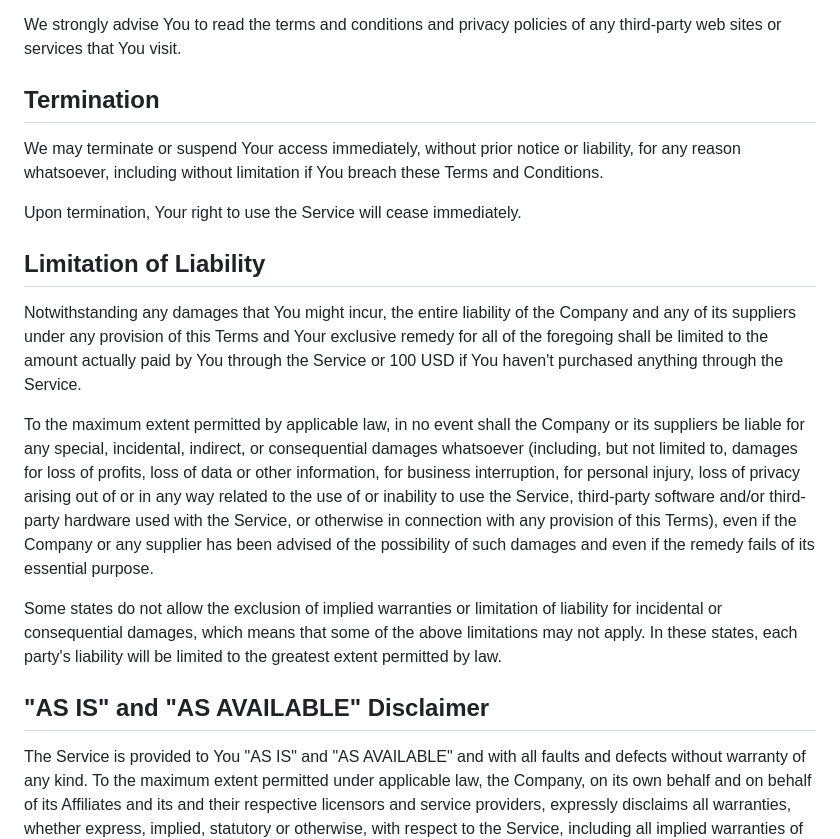
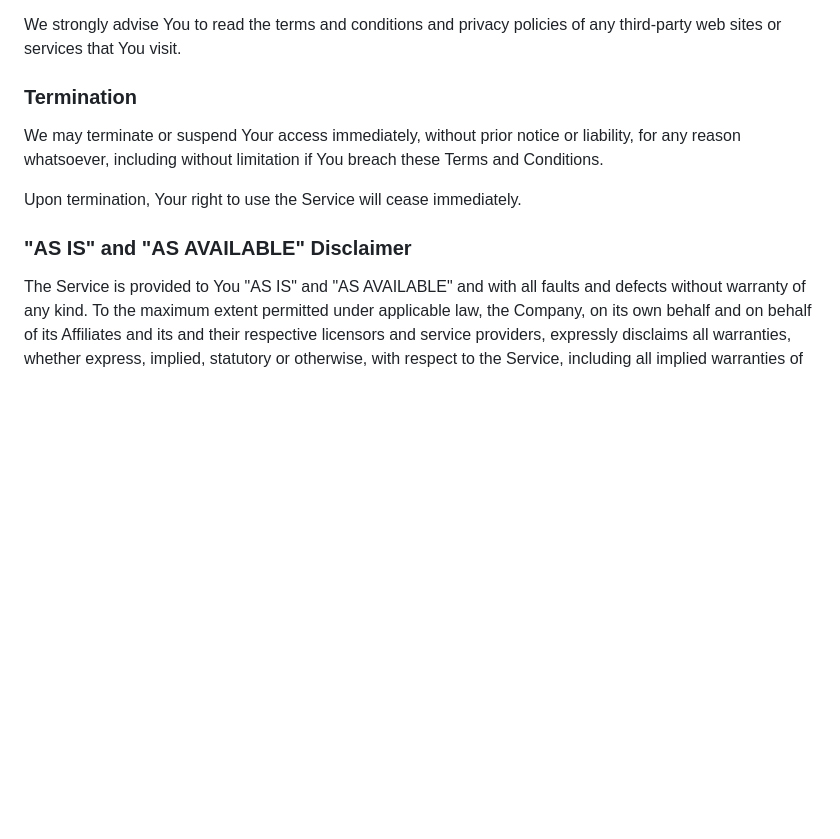
Before and after one commit to neodru/geeky-clean-tech, a Markdown page: src/pages/terms.md, the part around one of its changes. Drawn GitHub-style; blank space fills up the shorter version.

```diff
--- a/src/pages/terms.md
+++ b/src/pages/terms.md
@@ -55,21 +54,13 @@ The Company has no control over, and assumes no responsibility for, the content,
 
 We strongly advise You to read the terms and conditions and privacy policies of any third-party web sites or services that You visit.
 
-## Termination
+### Termination
 
 We may terminate or suspend Your access immediately, without prior notice or liability, for any reason whatsoever, including without limitation if You breach these Terms and Conditions.
 
 Upon termination, Your right to use the Service will cease immediately.
 
-## Limitation of Liability
-
-Notwithstanding any damages that You might incur, the entire liability of the Company and any of its suppliers under any provision of this Terms and Your exclusive remedy for all of the foregoing shall be limited to the amount actually paid by You through the Service or 100 USD if You haven't purchased anything through the Service.
-
-To the maximum extent permitted by applicable law, in no event shall the Company or its suppliers be liable for any special, incidental, indirect, or consequential damages whatsoever (including, but not limited to, damages for loss of profits, loss of data or other information, for business interruption, for personal injury, loss of privacy arising out of or in any way related to the use of or inability to use the Service, third-party software and/or third-party hardware used with the Service, or otherwise in connection with any provision of this Terms), even if the Company or any supplier has been advised of the possibility of such damages and even if the remedy fails of its essential purpose.
-
-Some states do not allow the exclusion of implied warranties or limitation of liability for incidental or consequential damages, which means that some of the above limitations may not apply. In these states, each party's liability will be limited to the greatest extent permitted by law.
-
-## "AS IS" and "AS AVAILABLE" Disclaimer
+### "AS IS" and "AS AVAILABLE" Disclaimer
 
 The Service is provided to You "AS IS" and "AS AVAILABLE" and with all faults and defects without warranty of any kind. To the maximum extent permitted under applicable law, the Company, on its own behalf and on behalf of its Affiliates and its and their respective licensors and service providers, expressly disclaims all warranties, whether express, implied, statutory or otherwise, with respect to the Service, including all implied warranties of merchantability, fitness for a particular purpose, title and non-infringement, and warranties that may arise out of course of dealing, course of performance, usage or trade practice. Without limitation to the foregoing, the Company provides no warranty or undertaking, and makes no representation of any kind that the Service will meet Your requirements, achieve any intended results, be compatible or work with any other software, applications, systems or services, operate without interruption, meet any performance or reliability standards or be error free or that any errors or defects can or will be corrected.
 
```
Also changed, not shown: other parts of src/pages/terms.md (+35 -46 lines).
